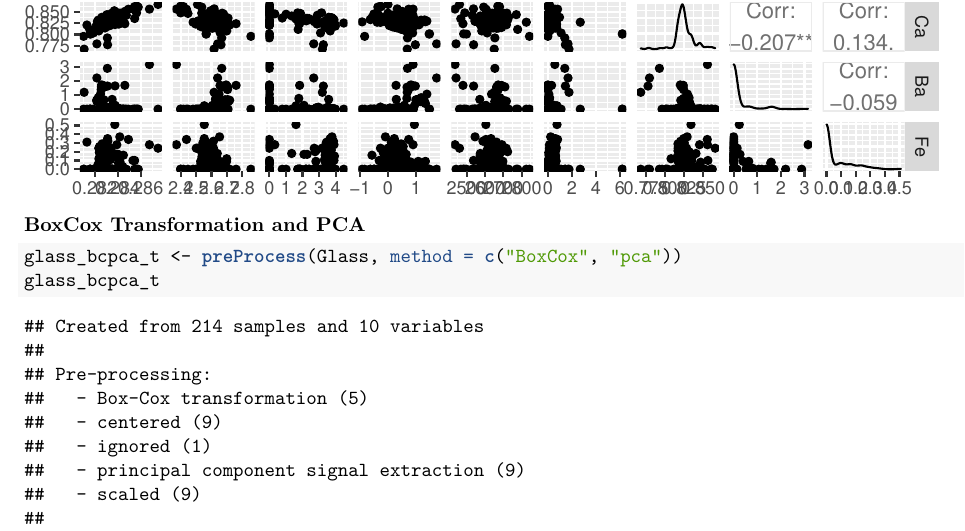
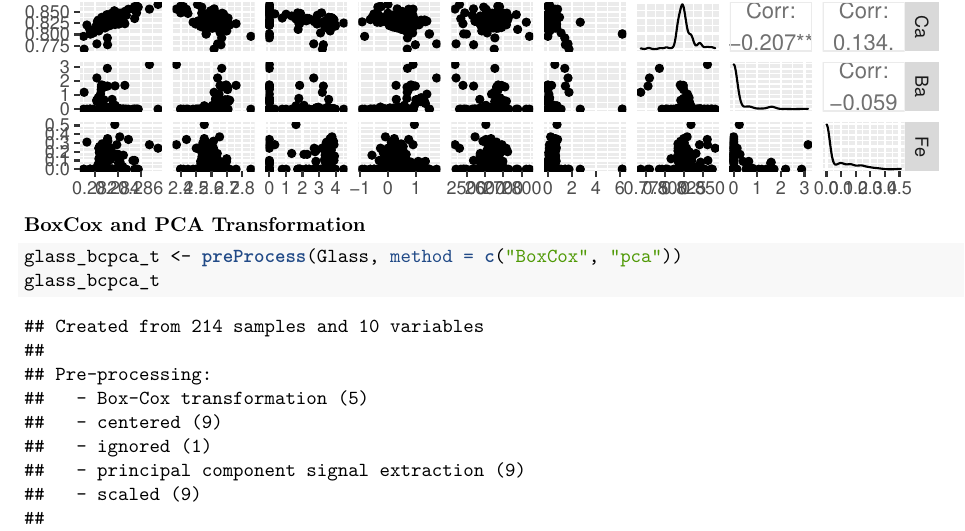
Before and after one commit to amit-kapoor/data624, an R Markdown document (Data624_Homework4.Rmd): part of page 7 of 16, cut so that both start at the same text. The pictures show the output file Data624_Homework4.pdf that the author committed with the source.

Commit message:
Add files via upload

````diff
--- a/Data624_Homework4.Rmd
+++ b/Data624_Homework4.Rmd
@@ -150,7 +150,7 @@ trans_boxcox %>%
 ```
 
 
-**BoxCox Transformation and PCA**
+**BoxCox and PCA Transformation**
 
 
 ```{r trans-bcpca}
````
Also changed, not shown: Data624_Homework4.html, Data624_Homework4.pdf.
